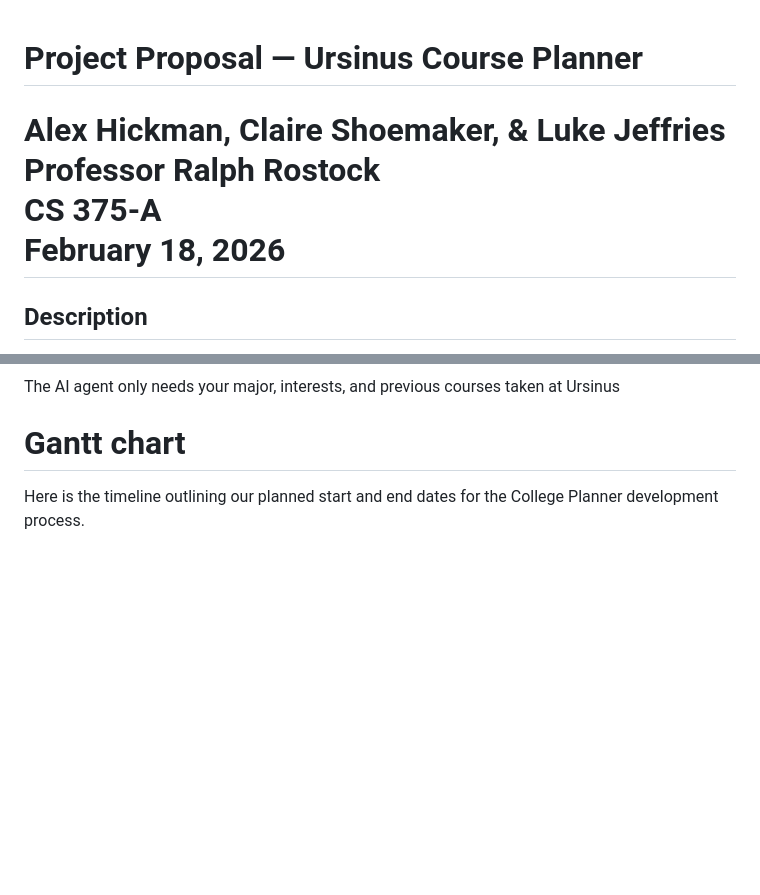
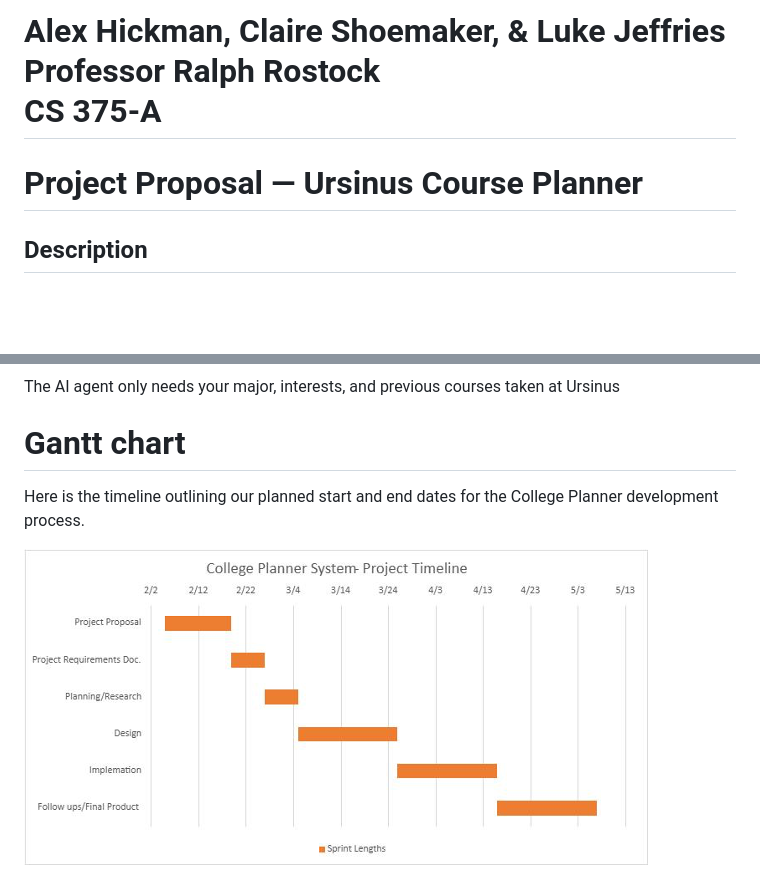
Before and after one commit to cshoe7/course_scheduler, a Markdown page: README.md, 2 parts joined by grey strips. Rendered like a GitHub page; blank space fills up the shorter version.

Commit message:
added gantt chart picture

```diff
--- a/README.md
+++ b/README.md
@@ -1,6 +1,6 @@
+# Alex Hickman, Claire Shoemaker, & Luke Jeffries<br>Professor Ralph Rostock<br>CS 375-A
+
 # Project Proposal — Ursinus Course Planner
-
-# Alex Hickman, Claire Shoemaker, & Luke Jeffries<br>Professor Ralph Rostock<br>CS 375-A<br>February 18, 2026
 
 ## Description
 
@@ -115,3 +115,5 @@ The AI agent only needs your major, interests, and previous courses taken at Urs
 
 # Gantt chart
 Here is the timeline outlining our planned start and end dates for the College Planner development process.
+
+![My Image](gantt_chart.png)
```
